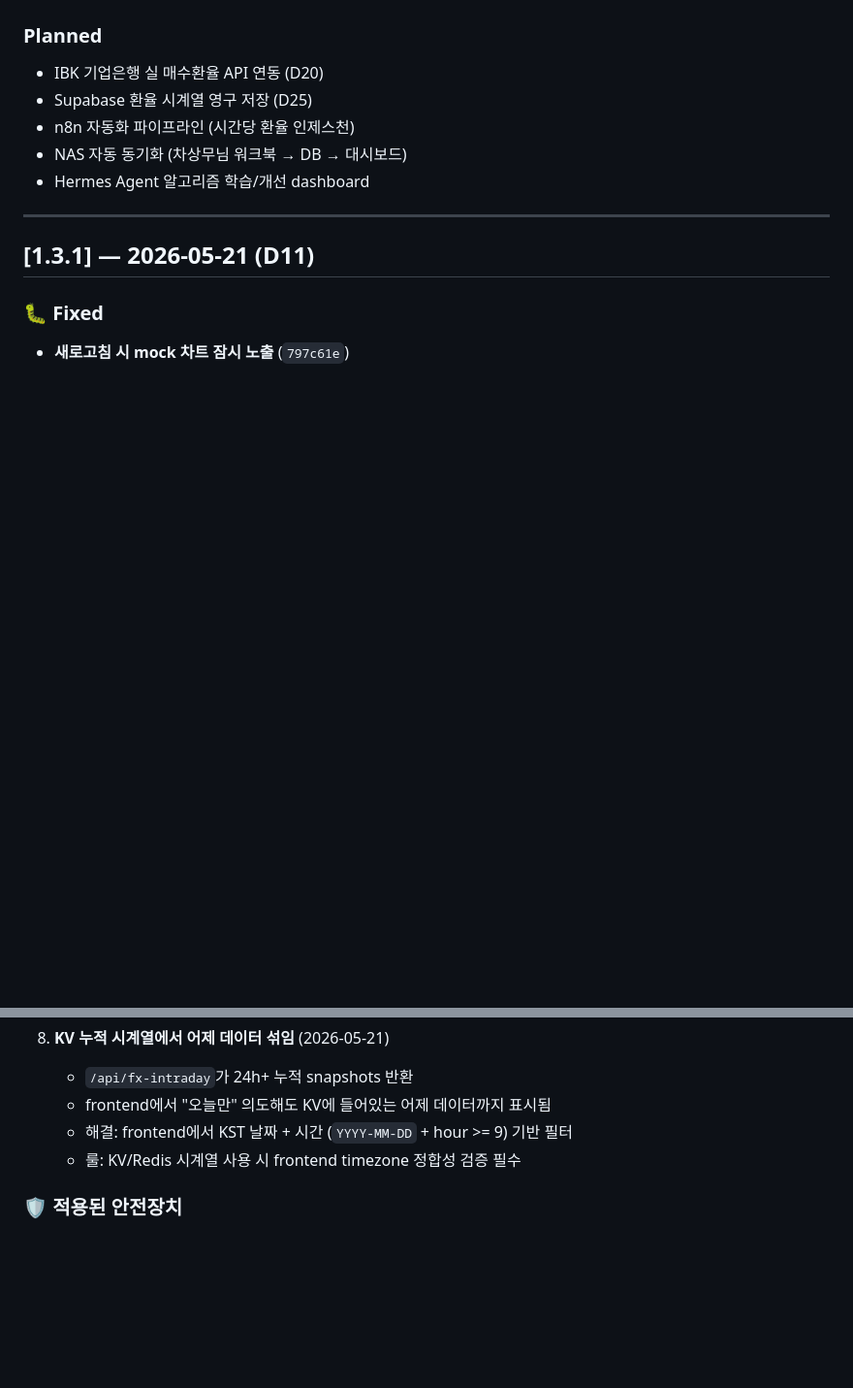
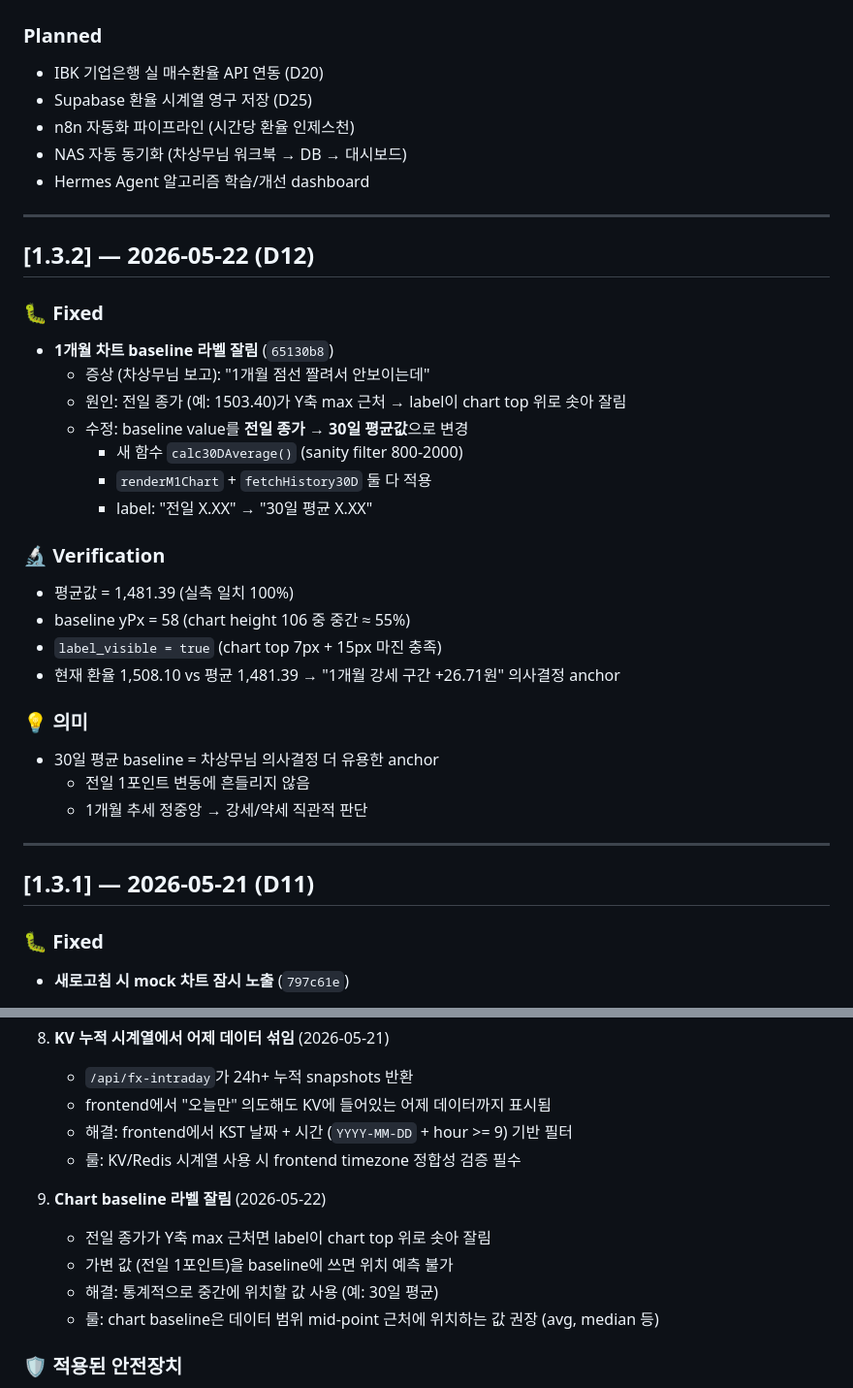
Before and after one commit to jeongkpa/jch-fx-board, a Markdown page: CHANGELOG.md, 2 parts joined by grey strips. Shown at 97% size. Rendered like a GitHub page; blank space fills up the shorter version.

Commit message:
docs: CHANGELOG v1.3.2 + Lesson F9 추가
v1.3.2 (D12): baseline 전일 종가 → 30일 평균값 (label 잘림 해결).
F9: Chart baseline mid-point 원칙 (avg/median 사용).

Co-Authored-By: Claude <noreply@anthropic.com>

```diff
--- a/CHANGELOG.md
+++ b/CHANGELOG.md
@@ -15,6 +15,30 @@ JCH FX Dashboard (`jch-fx-board`) 개발 진척 시간순 기록.
 - n8n 자동화 파이프라인 (시간당 환율 인제스천)
 - NAS 자동 동기화 (차상무님 워크북 → DB → 대시보드)
 - Hermes Agent 알고리즘 학습/개선 dashboard
+
+---
+
+## [1.3.2] — 2026-05-22 (D12)
+
+### 🐛 Fixed
+- **1개월 차트 baseline 라벨 잘림** (`65130b8`)
+  - 증상 (차상무님 보고): "1개월 점선 짤려서 안보이는데"
+  - 원인: 전일 종가 (예: 1503.40)가 Y축 max 근처 → label이 chart top 위로 솟아 잘림
+  - 수정: baseline value를 **전일 종가 → 30일 평균값**으로 변경
+    - 새 함수 `calc30DAverage()` (sanity filter 800-2000)
+    - `renderM1Chart` + `fetchHistory30D` 둘 다 적용
+    - label: "전일 X.XX" → "30일 평균 X.XX"
+
+### 🔬 Verification
+- 평균값 = 1,481.39 (실측 일치 100%)
+- baseline yPx = 58 (chart height 106 중 중간 ≈ 55%)
+- `label_visible = true` (chart top 7px + 15px 마진 충족)
+- 현재 환율 1,508.10 vs 평균 1,481.39 → "1개월 강세 구간 +26.71원" 의사결정 anchor
+
+### 💡 의미
+- 30일 평균 baseline = 차상무님 의사결정 더 유용한 anchor
+  - 전일 1포인트 변동에 흔들리지 않음
+  - 1개월 추세 정중앙 → 강세/약세 직관적 판단
 
 ---
 
@@ -228,6 +252,12 @@ JCH FX Dashboard (`jch-fx-board`) 개발 진척 시간순 기록.
    - 해결: frontend에서 KST 날짜 + 시간 (`YYYY-MM-DD` + hour >= 9) 기반 필터
    - 룰: KV/Redis 시계열 사용 시 frontend timezone 정합성 검증 필수
 
+9. **Chart baseline 라벨 잘림** (2026-05-22)
+   - 전일 종가가 Y축 max 근처면 label이 chart top 위로 솟아 잘림
+   - 가변 값 (전일 1포인트)을 baseline에 쓰면 위치 예측 불가
+   - 해결: 통계적으로 중간에 위치할 값 사용 (예: 30일 평균)
+   - 룰: chart baseline은 데이터 범위 mid-point 근처에 위치하는 값 권장 (avg, median 등)
+
 ### 🛡 적용된 안전장치
 
 - **데이터 검증**: API 응답 sanity (800~2000 KRW), SHA256 hash, ISO 8601 dates
```
Also changed, not shown: HERMES_HANDOVER.md (+1 -0 lines).
